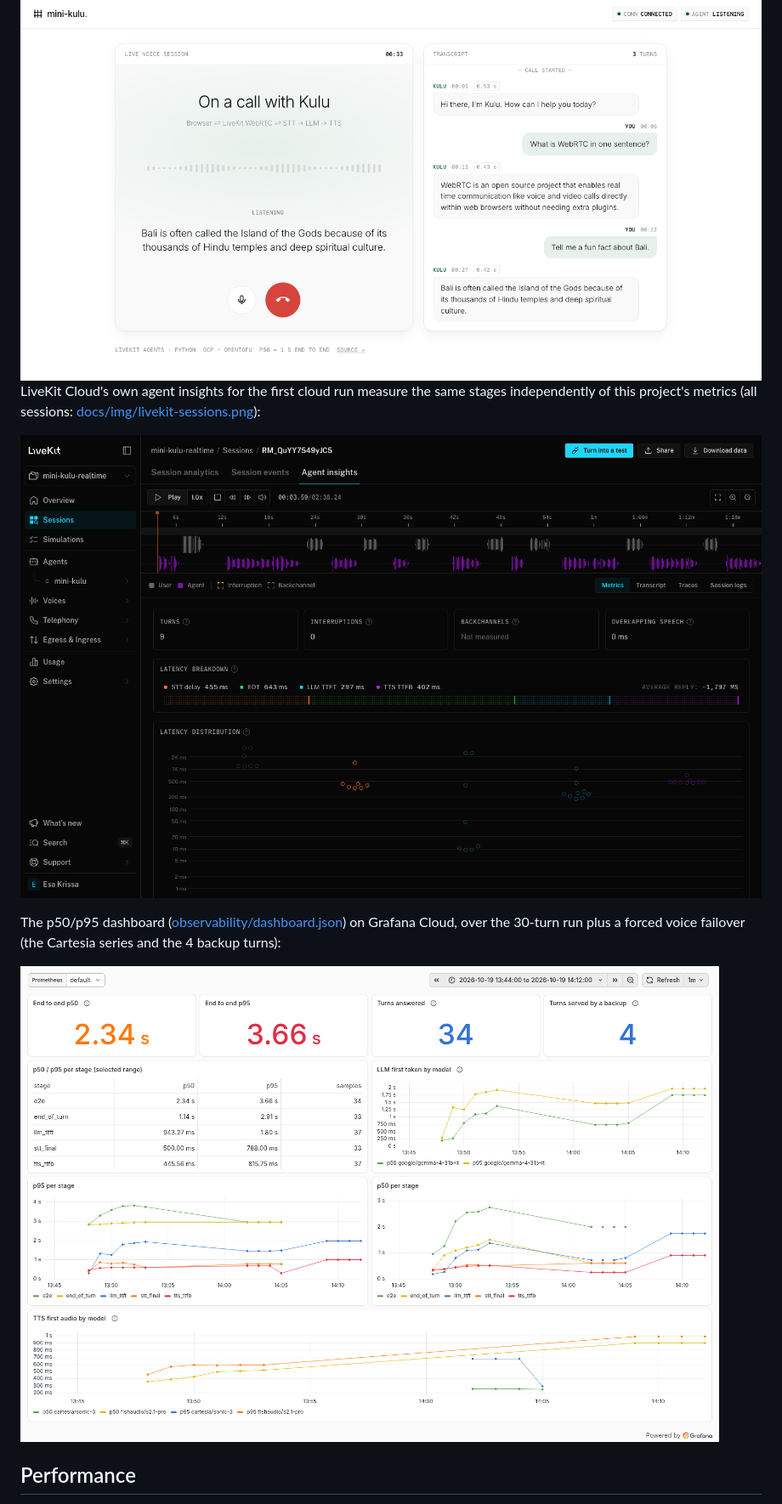
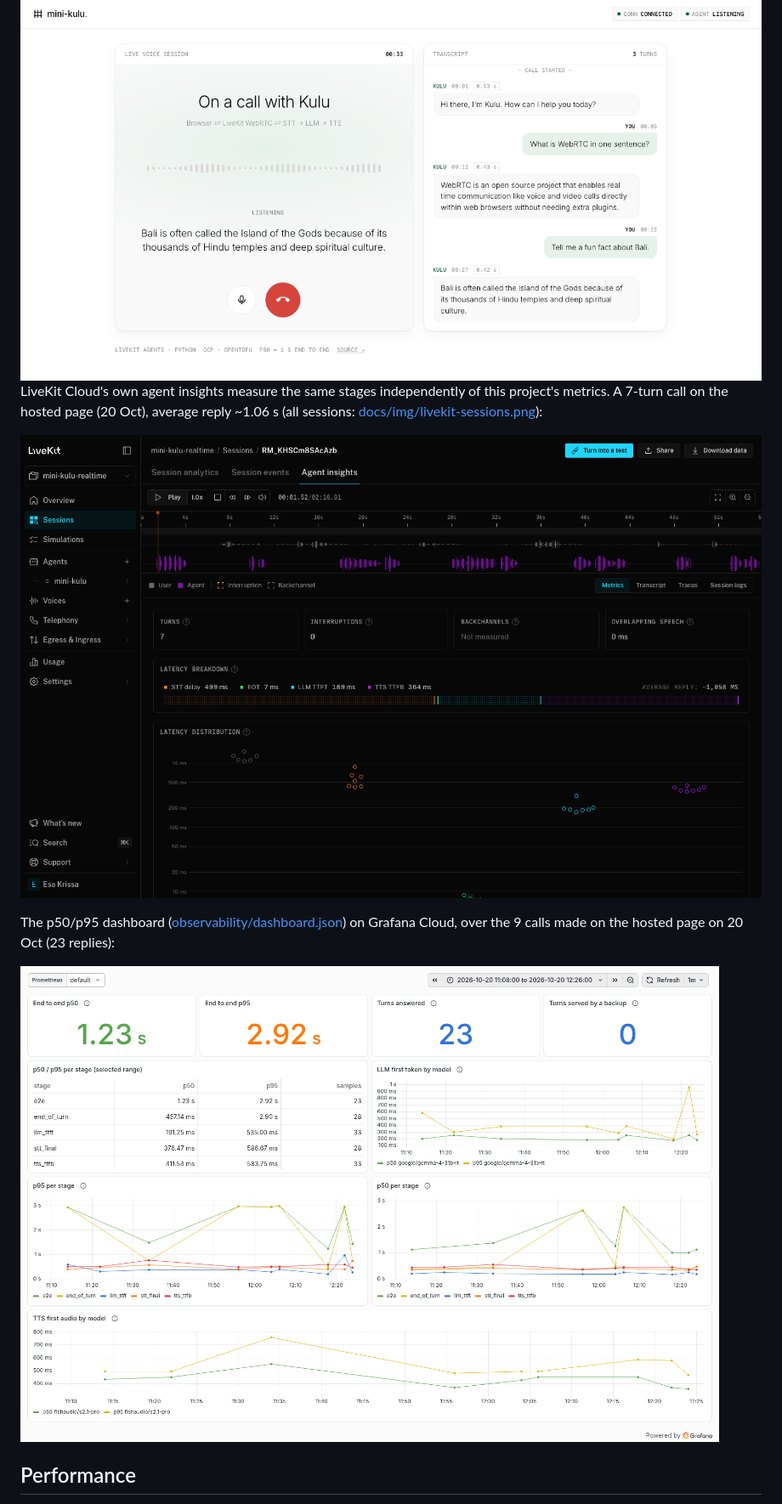
Before and after one commit to esakrissa/mini-kulu-real-time, a Markdown page: README.md, the part around one of its changes. Shown at 85% size. GitHub-like rendering; pictures changed too: docs/img/grafana-dashboard-light.png, docs/img/livekit-agent-insights.png.

```diff
--- a/README.md
+++ b/README.md
@@ -36,7 +36,7 @@ them, and each reply shows the latency the page saw: 0.43 and 0.42 s here.
   <img alt="mini-kulu call page after two questions: caption of the last answer, transcript with reply latencies of 0.53, 0.43 and 0.42 seconds" src="docs/img/web-client-call-light.png">
 </picture>
 
-LiveKit Cloud's own agent insights for the first cloud run measure the same stages
-independently of this project's metrics (all sessions:
+LiveKit Cloud's own agent insights measure the same stages independently of this project's
+metrics. A 7-turn call on the hosted page (20 Oct), average reply ~1.06 s (all sessions:
 [docs/img/livekit-sessions.png](docs/img/livekit-sessions.png)):
 
@@ -44,6 +44,6 @@ independently of this project's metrics (all sessions:
 
 The p50/p95 dashboard ([observability/dashboard.json](observability/dashboard.json)) on Grafana
-Cloud, over the 30-turn run plus a forced voice failover (the Cartesia series and the 4 backup turns):
+Cloud, over the 9 calls made on the hosted page on 20 Oct (23 replies):
 
 <picture>
   <source media="(prefers-color-scheme: dark)" srcset="docs/img/grafana-dashboard-dark.png">
```
Also changed, not shown: other parts of README.md (+6 -2 lines), docs/latency-results.md (+33 -0 lines), observability/README.md (+13 -4 lines), docs/img/grafana-dashboard-dark.png, 1 other file.
